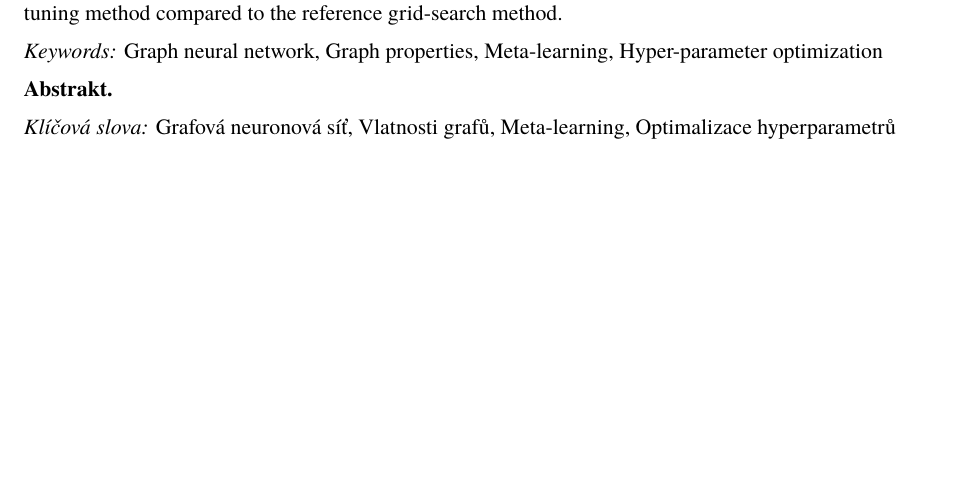
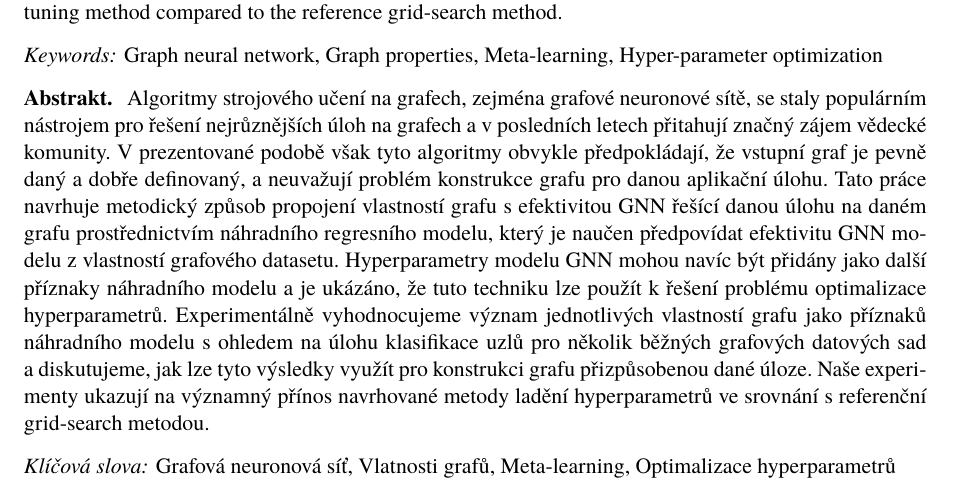
Before and after one commit to marekdedic/DDny-2023-paper, a LaTeX document (DD-2023-paper.tex, which reads abstract.tex): part of the page before the commit and part of page 1 of 2 after it, cut so that both start at the same text, the shorter picture padded with empty space. Compiled offline with XeLaTeX.

Commit message:
Added czech abstract

```diff
--- a/abstract.tex
+++ b/abstract.tex
@@ -8,6 +8,7 @@
 \end{keywords}
 
 \begin{abstract}{czech}
+	Algoritmy strojového učení na grafech, zejména grafové neuronové sítě, se staly populárním nástrojem pro řešení nejrůznějších úloh na grafech a v posledních letech přitahují značný zájem vědecké komunity. V prezentované podobě však tyto algoritmy obvykle předpokládají, že vstupní graf je pevně daný a dobře definovaný, a neuvažují problém konstrukce grafu pro danou aplikační úlohu. Tato práce navrhuje metodický způsob propojení vlastností grafu s efektivitou GNN řešící danou úlohu na daném grafu prostřednictvím náhradního regresního modelu, který je naučen předpovídat efektivitu GNN modelu z vlastností grafového datasetu. Hyperparametry modelu GNN mohou navíc být přidány jako další příznaky náhradního modelu a je ukázáno, že tuto techniku lze použít k řešení problému optimalizace hyperparametrů. Experimentálně vyhodnocujeme význam jednotlivých vlastností grafu jako příznaků náhradního modelu s ohledem na úlohu klasifikace uzlů pro několik běžných grafových datových sad a diskutujeme, jak lze tyto výsledky využít pro konstrukci grafu přizpůsobenou dané úloze. Naše experimenty ukazují na významný přínos navrhované metody ladění hyperparametrů ve srovnání s referenční grid-search metodou.
 \end{abstract}
 
 \begin{keywords}{czech}
```
